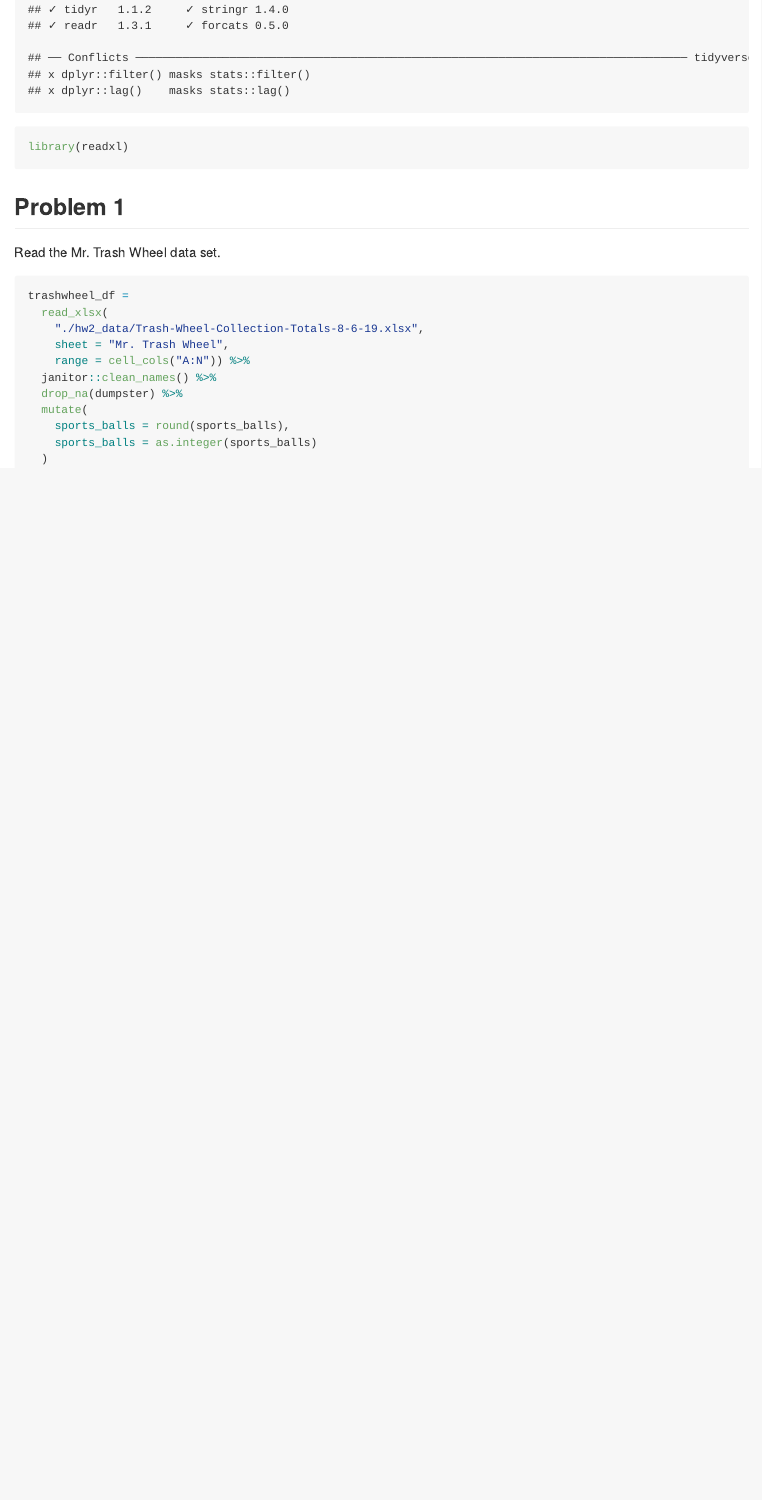
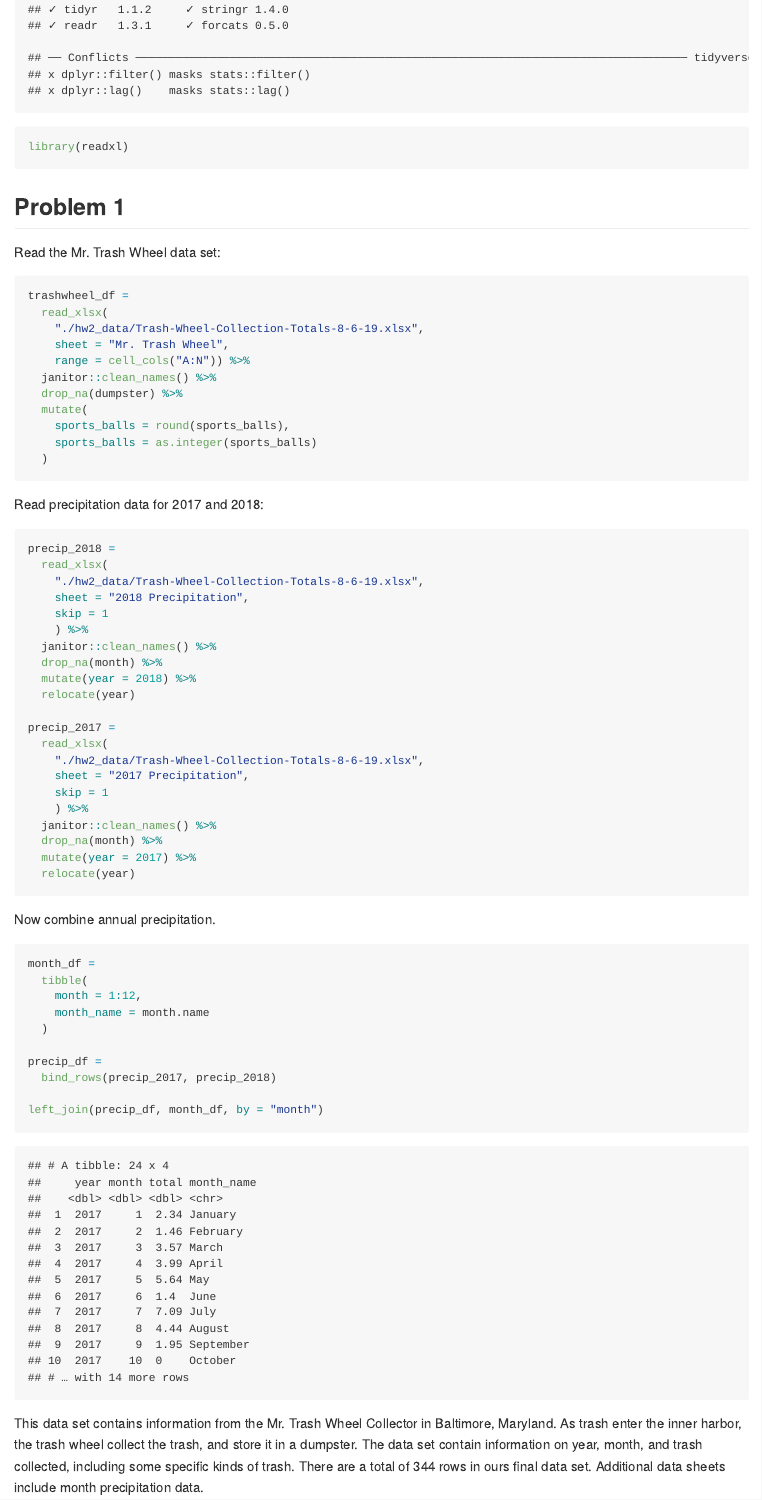
Before and after one commit to JiayiHelenZhou/p8105_hw2_jz3336, an R Markdown document (p8105_hw2_jz3336.Rmd): the page in a window 1100 px wide, from 310 px down. The pictures show the output file p8105_hw2_jz3336.md that the author committed with the source, drawn offline in the style of GitHub.

Commit message:
Read and clean precipitation data for 2017 and 2018.

````diff
--- a/p8105_hw2_jz3336.Rmd
+++ b/p8105_hw2_jz3336.Rmd
@@ -11,7 +11,7 @@ library(readxl)
 
 ## Problem 1
 
-Read the Mr. Trash Wheel data set.
+Read the Mr. Trash Wheel data set:
 
 ```{r}
 trashwheel_df =
@@ -26,3 +26,46 @@ trashwheel_df =
     sports_balls = as.integer(sports_balls)
   )
 ```
+
+Read precipitation data for 2017 and 2018:
+
+```{r}
+precip_2018 =
+  read_xlsx(
+    "./hw2_data/Trash-Wheel-Collection-Totals-8-6-19.xlsx",
+    sheet = "2018 Precipitation",
+    skip = 1
+    ) %>%
+  janitor::clean_names() %>%
+  drop_na(month) %>%
+  mutate(year = 2018) %>%
+  relocate(year)
+
+precip_2017 =
+  read_xlsx(
+    "./hw2_data/Trash-Wheel-Collection-Totals-8-6-19.xlsx",
+    sheet = "2017 Precipitation",
+    skip = 1
+    ) %>%
+  janitor::clean_names() %>%
+  drop_na(month) %>%
+  mutate(year = 2017) %>%
+  relocate(year)
+```
+
+Now combine annual precipitation.
+
+```{r}
+month_df =
+  tibble(
+    month = 1:12,
+    month_name = month.name
+  )
+
+precip_df =
+  bind_rows(precip_2017, precip_2018)
+
+left_join(precip_df, month_df, by = "month")
+```
+
+This data set contains information from the Mr. Trash Wheel Collector in Baltimore, Maryland. As trash enter the inner harbor, the trash wheel collect the trash, and store it in a dumpster. The data set contain information on year, month, and trash collected, including some specific kinds of trash. There are a total of `r nrow(trashwheel_df)` rows in ours final data set. Additional data sheets include month precipitation data.
````
Also changed, not shown: p8105_hw2_jz3336.md.
